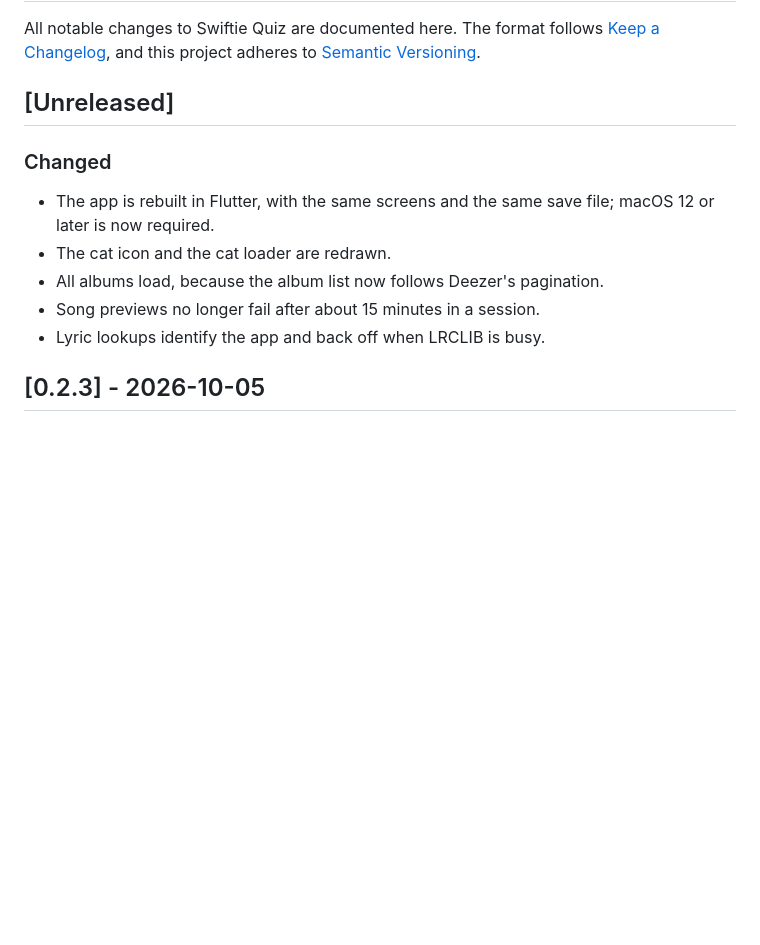
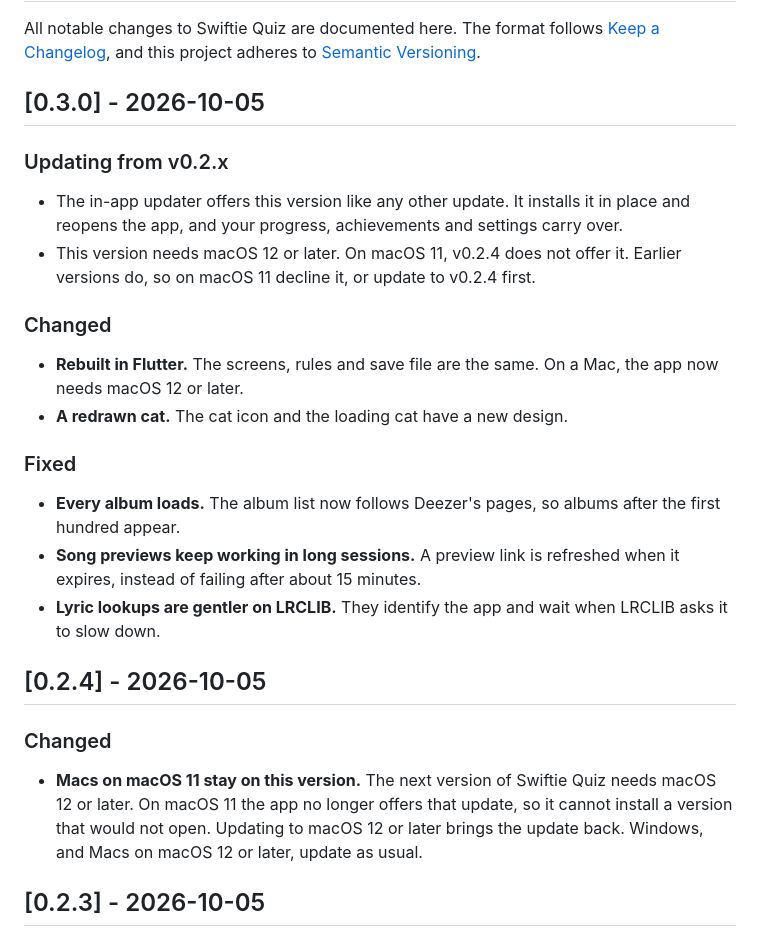
Before and after one commit to SatanshuMishra/project-swiftee, a Markdown page: CHANGELOG.md, the part around the change. GitHub-like rendering; blank space fills up the shorter version.

Commit message:
chore(release): release 0.3.0
Dates the 0.3.0 changelog section, records 0.2.4 from maint/v0.2.x, and says how macOS 11 installs are kept off 0.3.0.

```diff
--- a/CHANGELOG.md
+++ b/CHANGELOG.md
@@ -4,14 +4,25 @@ All notable changes to Swiftie Quiz are documented here. The format follows
 [Keep a Changelog](https://keepachangelog.com/), and this project adheres to
 [Semantic Versioning](https://semver.org/).
 
-## [Unreleased]
+## [0.3.0] - 2026-10-05
+
+### Updating from v0.2.x
+- The in-app updater offers this version like any other update. It installs it in place and reopens the app, and your progress, achievements and settings carry over.
+- This version needs macOS 12 or later. On macOS 11, v0.2.4 does not offer it. Earlier versions do, so on macOS 11 decline it, or update to v0.2.4 first.
 
 ### Changed
-- The app is rebuilt in Flutter, with the same screens and the same save file; macOS 12 or later is now required.
-- The cat icon and the cat loader are redrawn.
-- All albums load, because the album list now follows Deezer's pagination.
-- Song previews no longer fail after about 15 minutes in a session.
-- Lyric lookups identify the app and back off when LRCLIB is busy.
+- **Rebuilt in Flutter.** The screens, rules and save file are the same. On a Mac, the app now needs macOS 12 or later.
+- **A redrawn cat.** The cat icon and the loading cat have a new design.
+
+### Fixed
+- **Every album loads.** The album list now follows Deezer's pages, so albums after the first hundred appear.
+- **Song previews keep working in long sessions.** A preview link is refreshed when it expires, instead of failing after about 15 minutes.
+- **Lyric lookups are gentler on LRCLIB.** They identify the app and wait when LRCLIB asks it to slow down.
+
+## [0.2.4] - 2026-10-05
+
+### Changed
+- **Macs on macOS 11 stay on this version.** The next version of Swiftie Quiz needs macOS 12 or later. On macOS 11 the app no longer offers that update, so it cannot install a version that would not open. Updating to macOS 12 or later brings the update back. Windows, and Macs on macOS 12 or later, update as usual.
 
 ## [0.2.3] - 2026-10-05
 
```
Also changed, not shown: docs/INSTALL.md (+2 -2 lines).
